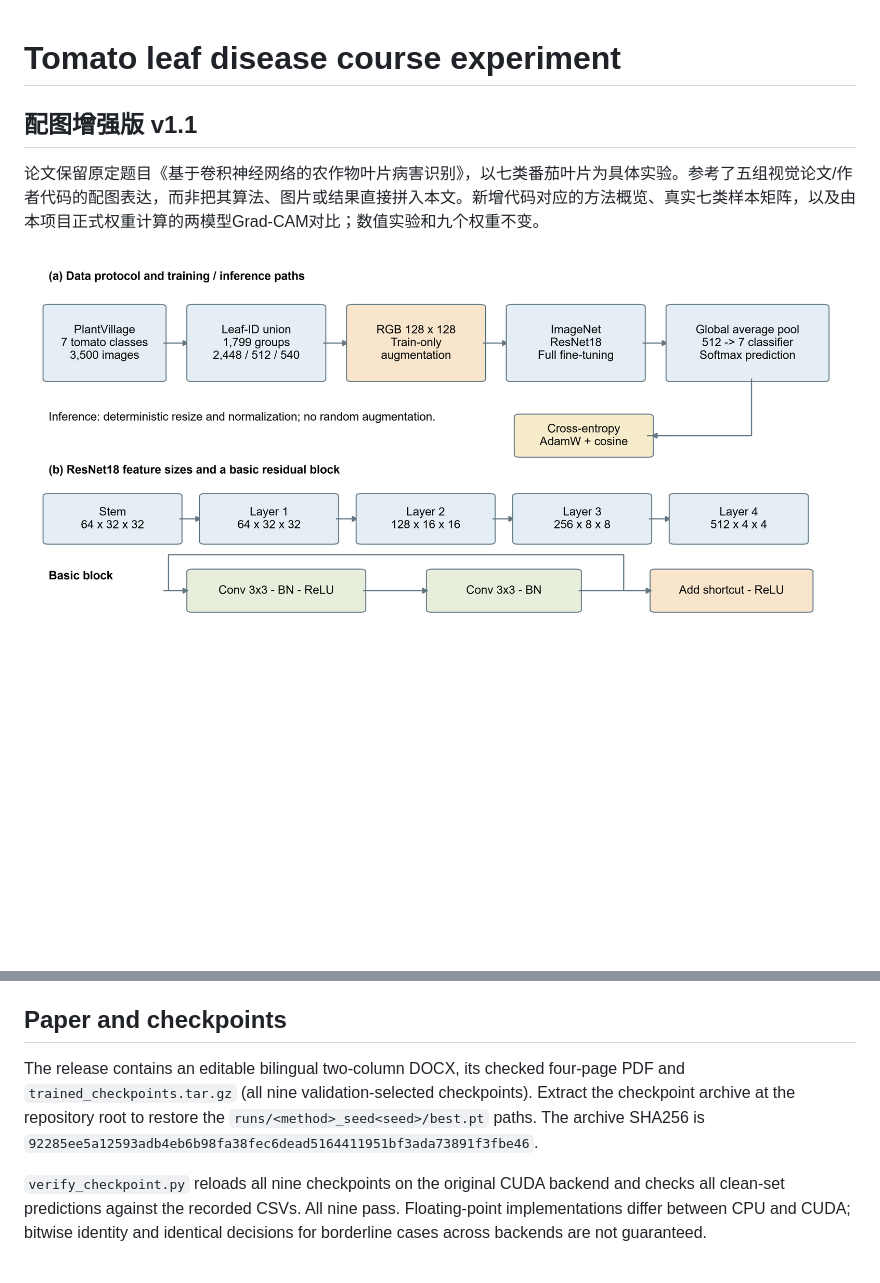
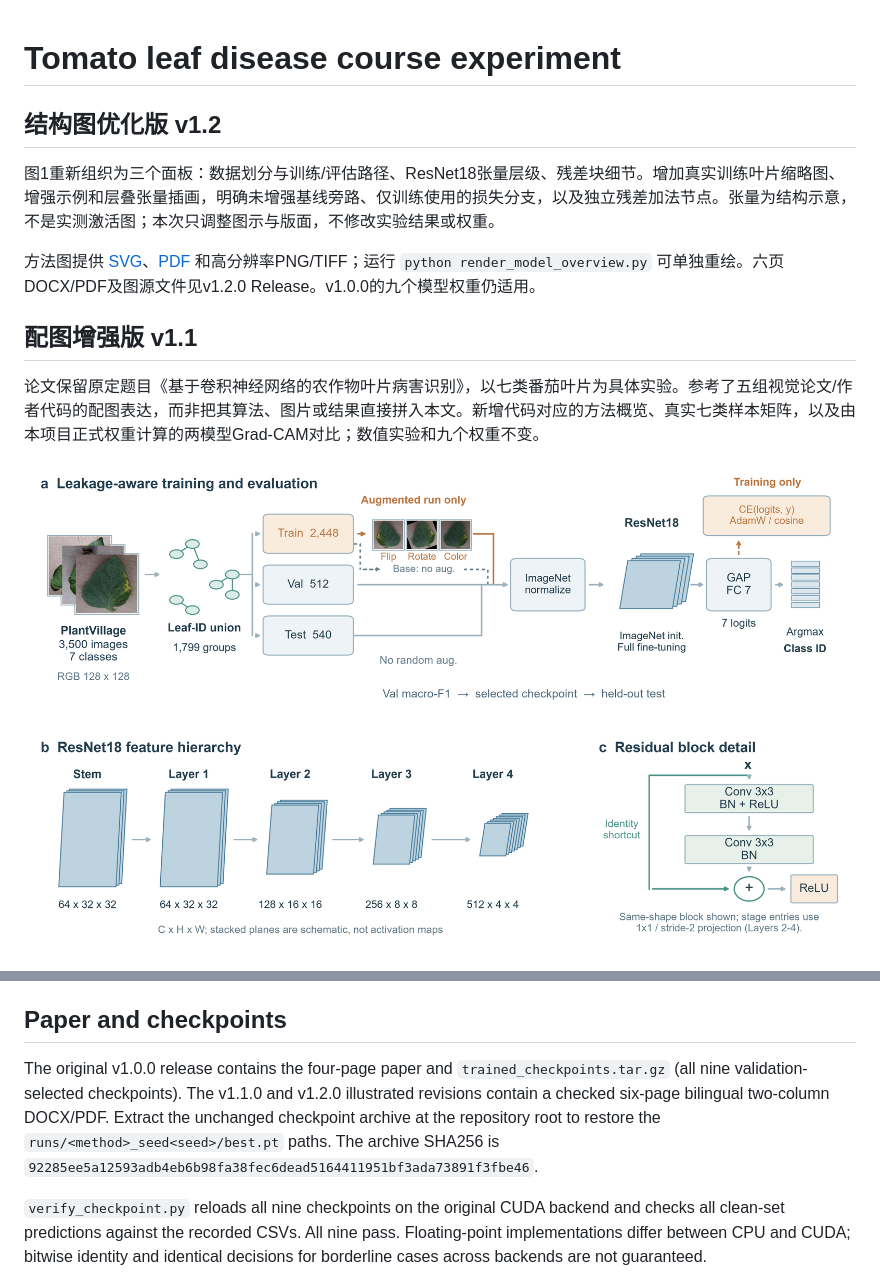
Before and after one commit to a1524365962-cyber/tomato-leaf-disease-course, a Markdown page: README.md, 2 parts joined by grey strips. GitHub-like rendering; pictures changed too: figures/model_overview.png; blank space fills up the shorter version.

Commit message:
feat(figures): redesign code-aligned architecture illustration

```diff
--- a/README.md
+++ b/README.md
@@ -1,4 +1,10 @@
 # Tomato leaf disease course experiment
+
+## 结构图优化版 v1.2
+
+图1重新组织为三个面板：数据划分与训练/评估路径、ResNet18张量层级、残差块细节。增加真实训练叶片缩略图、增强示例和层叠张量插画，明确未增强基线旁路、仅训练使用的损失分支，以及独立残差加法节点。张量为结构示意，不是实测激活图；本次只调整图示与版面，不修改实验结果或权重。
+
+方法图提供 [SVG](figures/model_overview.svg)、[PDF](figures/model_overview.pdf) 和高分辨率PNG/TIFF；运行 `python render_model_overview.py` 可单独重绘。六页DOCX/PDF及图源文件见v1.2.0 Release。v1.0.0的九个模型权重仍适用。
 
 ## 配图增强版 v1.1
 
@@ -54,7 +60,7 @@ AI assistance was used for code generation, experiment orchestration, analysis a
 
 ## Paper and checkpoints
 
-The release contains an editable bilingual two-column DOCX, its checked four-page PDF and `trained_checkpoints.tar.gz` (all nine validation-selected checkpoints). Extract the checkpoint archive at the repository root to restore the `runs/<method>_seed<seed>/best.pt` paths. The archive SHA256 is `92285ee5a12593adb4eb6b98fa38fec6dead5164411951bf3ada73891f3fbe46`.
+The original v1.0.0 release contains the four-page paper and `trained_checkpoints.tar.gz` (all nine validation-selected checkpoints). The v1.1.0 and v1.2.0 illustrated revisions contain a checked six-page bilingual two-column DOCX/PDF. Extract the unchanged checkpoint archive at the repository root to restore the `runs/<method>_seed<seed>/best.pt` paths. The archive SHA256 is `92285ee5a12593adb4eb6b98fa38fec6dead5164411951bf3ada73891f3fbe46`.
 
 `verify_checkpoint.py` reloads all nine checkpoints on the original CUDA backend and checks all clean-set predictions against the recorded CSVs. All nine pass. Floating-point implementations differ between CPU and CUDA; bitwise identity and identical decisions for borderline cases across backends are not guaranteed.
 
```
Also changed, not shown: FIGURE_CONTRACT.md (+4 -0 lines), paper_text.md (+1 -1 lines), figures/model_overview_preview.png (added), 7 other files.
